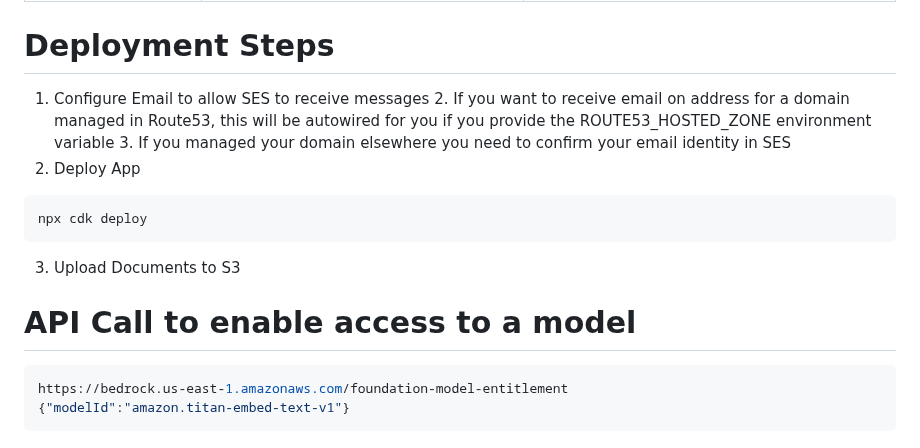
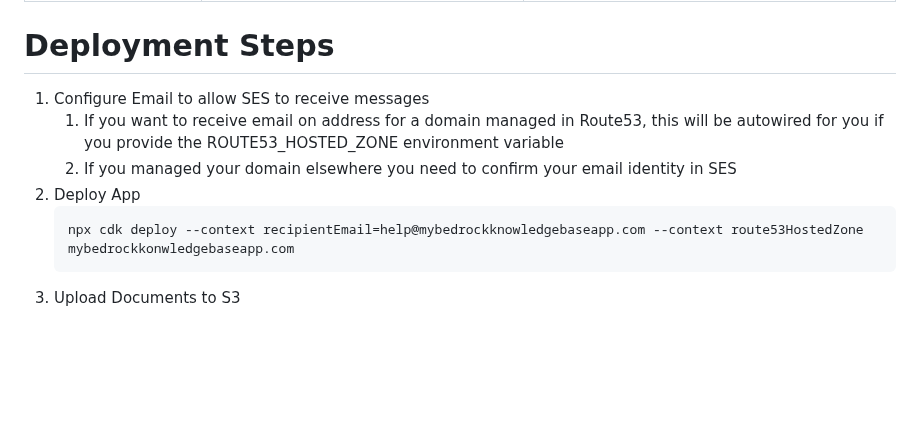
Before and after one commit to aws-samples/automated-emails-for-bedrock-knowledgebases, a Markdown page: README.md, the part around the change. Drawn GitHub-style; blank space fills up the shorter version.

Commit message:
Adjust README

````diff
--- a/README.md
+++ b/README.md
@@ -34,19 +34,10 @@ npx cdk deploy --context recipientEmail=foo@bar.com
 # Deployment Steps
 
 1. Configure Email to allow SES to receive messages
-   2. If you want to receive email on address for a domain managed in Route53, this will be autowired for you if you provide the ROUTE53_HOSTED_ZONE environment variable
-   3. If you managed your domain elsewhere you need to confirm your email identity in SES
-2. Deploy App
-```sh
-npx cdk deploy
-```
-3. Upload Documents to S3
-
-
-
-
-# API Call to enable access to a model
-```typescript
-https://bedrock.us-east-1.amazonaws.com/foundation-model-entitlement
-{"modelId":"amazon.titan-embed-text-v1"}
-```
+   1. If you want to receive email on address for a domain managed in Route53, this will be autowired for you if you provide the ROUTE53_HOSTED_ZONE environment variable
+   1. If you managed your domain elsewhere you need to confirm your email identity in SES
+1. Deploy App
+    ```sh
+    npx cdk deploy --context recipientEmail=help@mybedrockknowledgebaseapp.com --context route53HostedZone mybedrockkonwledgebaseapp.com
+    ```
+1. Upload Documents to S3
````
